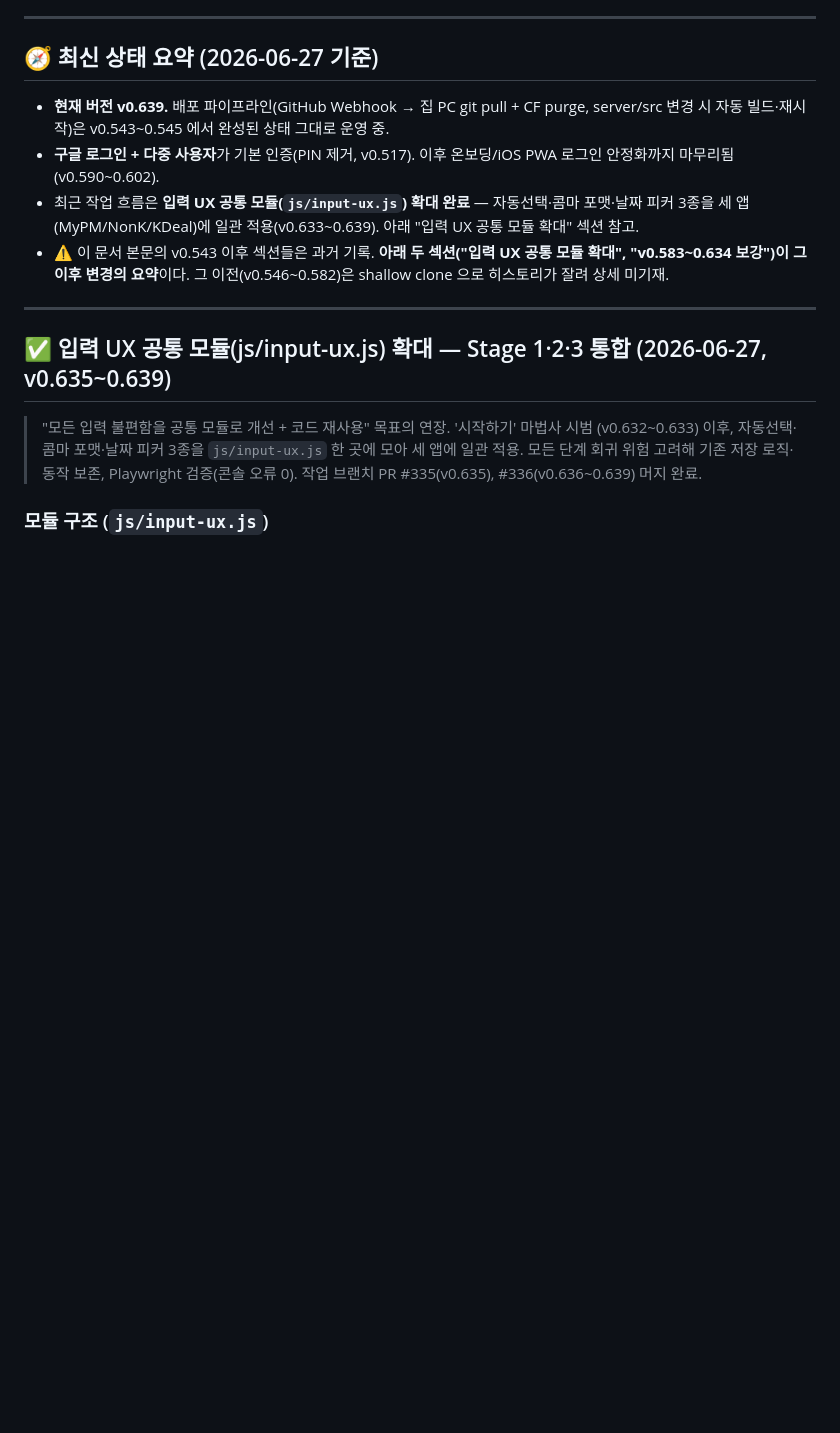
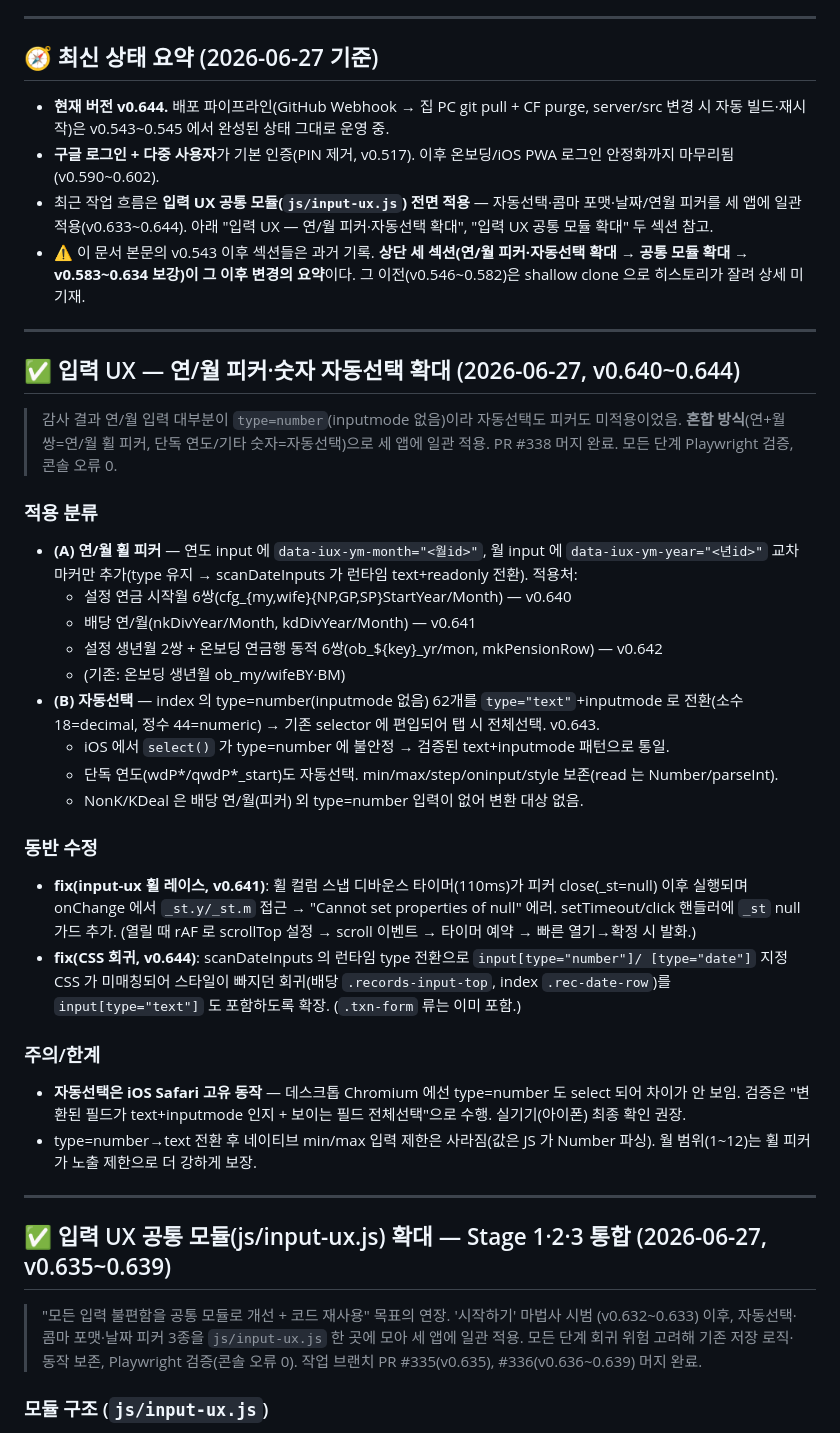
Before and after one commit to imgkang/my-ps, a Markdown page: docs/PROGRESS.md, the part around one of its changes. Drawn GitHub-style; blank space fills up the shorter version.

Commit message:
docs: PROGRESS.md에 연/월 피커·자동선택 확대(v0.640~0.644) 기록 (#339)
- 헤더/최신 요약 v0.644 갱신
- "입력 UX — 연/월 피커·숫자 자동선택 확대" 섹션 신설
  (혼합 분류 A/B, 적용처, 휠 레이스·CSS 회귀 동반 수정, iOS 한계)


Claude-Session: https://claude.ai/code/session_01HikBuuTWGj7Au7CVCRfSWX

Co-authored-by: Claude <noreply@anthropic.com>

```diff
--- a/docs/PROGRESS.md
+++ b/docs/PROGRESS.md
@@ -10,10 +10,48 @@
 
 ## 🧭 최신 상태 요약 (2026-06-27 기준)
 
-- **현재 버전 v0.639.** 배포 파이프라인(GitHub Webhook → 집 PC git pull + CF purge, server/src 변경 시 자동 빌드·재시작)은 v0.543~0.545 에서 완성된 상태 그대로 운영 중.
+- **현재 버전 v0.644.** 배포 파이프라인(GitHub Webhook → 집 PC git pull + CF purge, server/src 변경 시 자동 빌드·재시작)은 v0.543~0.545 에서 완성된 상태 그대로 운영 중.
 - **구글 로그인 + 다중 사용자**가 기본 인증(PIN 제거, v0.517). 이후 온보딩/iOS PWA 로그인 안정화까지 마무리됨(v0.590~0.602).
-- 최근 작업 흐름은 **입력 UX 공통 모듈(`js/input-ux.js`) 확대 완료** — 자동선택·콤마 포맷·날짜 피커 3종을 세 앱(MyPM/NonK/KDeal)에 일관 적용(v0.633~0.639). 아래 "입력 UX 공통 모듈 확대" 섹션 참고.
-- ⚠️ 이 문서 본문의 v0.543 이후 섹션들은 과거 기록. **아래 두 섹션("입력 UX 공통 모듈 확대", "v0.583~0.634 보강")이 그 이후 변경의 요약**이다. 그 이전(v0.546~0.582)은 shallow clone 으로 히스토리가 잘려 상세 미기재.
+- 최근 작업 흐름은 **입력 UX 공통 모듈(`js/input-ux.js`) 전면 적용** — 자동선택·콤마 포맷·날짜/연월 피커를 세 앱에 일관 적용(v0.633~0.644). 아래 "입력 UX — 연/월 피커·자동선택 확대", "입력 UX 공통 모듈 확대" 두 섹션 참고.
+- ⚠️ 이 문서 본문의 v0.543 이후 섹션들은 과거 기록. **상단 세 섹션(연/월 피커·자동선택 확대 → 공통 모듈 확대 → v0.583~0.634 보강)이 그 이후 변경의 요약**이다. 그 이전(v0.546~0.582)은 shallow clone 으로 히스토리가 잘려 상세 미기재.
+
+---
+
+## ✅ 입력 UX — 연/월 피커·숫자 자동선택 확대 (2026-06-27, v0.640~0.644)
+
+> 감사 결과 연/월 입력 대부분이 `type=number`(inputmode 없음)이라 자동선택도 피커도
+> 미적용이었음. **혼합 방식**(연+월 쌍=연/월 휠 피커, 단독 연도/기타 숫자=자동선택)으로
+> 세 앱에 일관 적용. PR #338 머지 완료. 모든 단계 Playwright 검증, 콘솔 오류 0.
+
+### 적용 분류
+- **(A) 연/월 휠 피커** — 연도 input 에 `data-iux-ym-month="<월id>"`, 월 input 에
+  `data-iux-ym-year="<년id>"` 교차 마커만 추가(type 유지 → scanDateInputs 가 런타임
+  text+readonly 전환). 적용처:
+  - 설정 연금 시작월 6쌍(cfg_{my,wife}{NP,GP,SP}StartYear/Month) — v0.640
+  - 배당 연/월(nkDivYear/Month, kdDivYear/Month) — v0.641
+  - 설정 생년월 2쌍 + 온보딩 연금행 동적 6쌍(ob_${key}_yr/mon, mkPensionRow) — v0.642
+  - (기존: 온보딩 생년월 ob_my/wifeBY·BM)
+- **(B) 자동선택** — index 의 type=number(inputmode 없음) 62개를 `type="text"`+inputmode
+  로 전환(소수 18=decimal, 정수 44=numeric) → 기존 selector 에 편입되어 탭 시 전체선택. v0.643.
+  - iOS 에서 `select()` 가 type=number 에 불안정 → 검증된 text+inputmode 패턴으로 통일.
+  - 단독 연도(wdP*/qwdP*_start)도 자동선택. min/max/step/oninput/style 보존(read 는 Number/parseInt).
+  - NonK/KDeal 은 배당 연/월(피커) 외 type=number 입력이 없어 변환 대상 없음.
+
+### 동반 수정
+- **fix(input-ux 휠 레이스, v0.641)**: 휠 컬럼 스냅 디바운스 타이머(110ms)가 피커
+  close(_st=null) 이후 실행되며 onChange 에서 `_st.y/_st.m` 접근 → "Cannot set properties
+  of null" 에러. setTimeout/click 핸들러에 `_st` null 가드 추가. (열릴 때 rAF 로 scrollTop
+  설정 → scroll 이벤트 → 타이머 예약 → 빠른 열기→확정 시 발화.)
+- **fix(CSS 회귀, v0.644)**: scanDateInputs 의 런타임 type 전환으로 `input[type="number"]/
+  [type="date"]` 지정 CSS 가 미매칭되어 스타일이 빠지던 회귀(배당 `.records-input-top`,
+  index `.rec-date-row`)를 `input[type="text"]` 도 포함하도록 확장. (`.txn-form` 류는 이미 포함.)
+
+### 주의/한계
+- **자동선택은 iOS Safari 고유 동작** — 데스크톱 Chromium 에선 type=number 도 select 되어
+  차이가 안 보임. 검증은 "변환된 필드가 text+inputmode 인지 + 보이는 필드 전체선택"으로 수행.
+  실기기(아이폰) 최종 확인 권장.
+- type=number→text 전환 후 네이티브 min/max 입력 제한은 사라짐(값은 JS 가 Number 파싱).
+  월 범위(1~12)는 휠 피커가 노출 제한으로 더 강하게 보장.
 
 ---
 
```
Also changed, not shown: other parts of docs/PROGRESS.md (+1 -1 lines).
